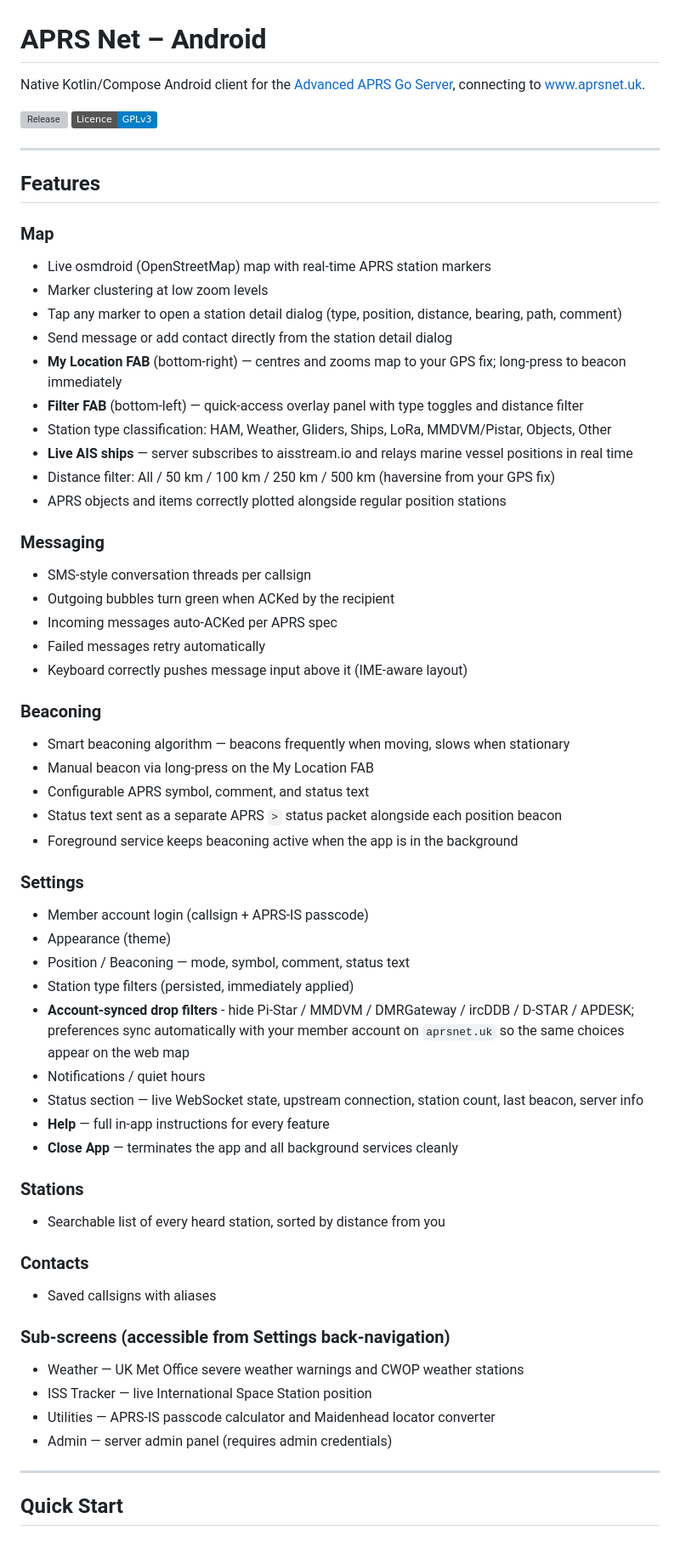
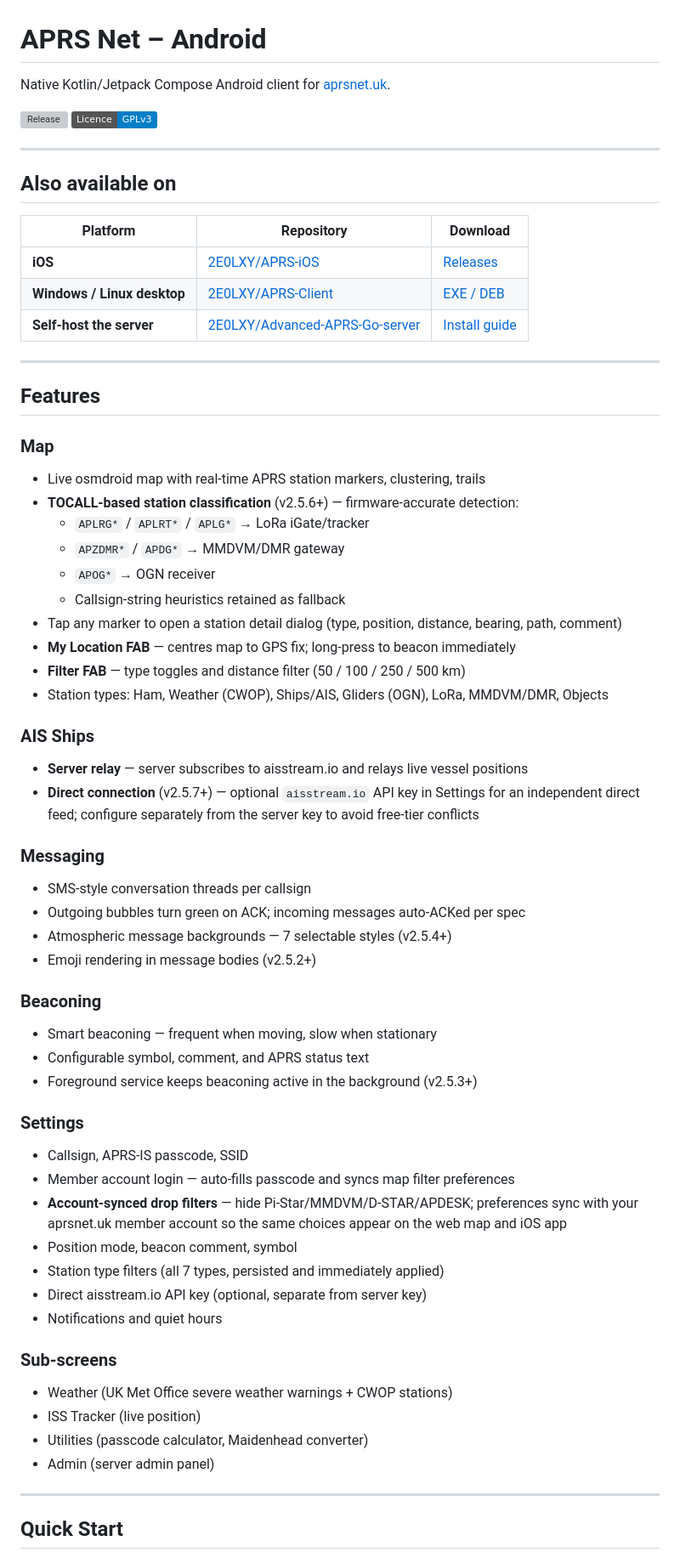
Before and after one commit to 2E0LXY/APRS-Android, a Markdown page: README.md, the part around one of its changes. Shown at 85% size. GitHub-like rendering; badges without logos; grey boxes are pictures that could not be loaded.

Commit message:
docs: update changelog to v2.5.8, add TOCALL/direct AIS, iOS/desktop cross-sell

```diff
--- a/README.md
+++ b/README.md
@@ -1,62 +1,65 @@
 # APRS Net – Android
 
-Native Kotlin/Compose Android client for the [Advanced APRS Go Server](https://github.com/2E0LXY/Advanced-APRS-Go-server), connecting to [www.aprsnet.uk](https://www.aprsnet.uk).
+Native Kotlin/Jetpack Compose Android client for [aprsnet.uk](https://www.aprsnet.uk).
 
 [![Release](https://img.shields.io/github/v/release/2E0LXY/APRS-Android)](https://github.com/2E0LXY/APRS-Android/releases)
 [![Licence: GPL v3](https://img.shields.io/badge/Licence-GPLv3-blue.svg)](https://www.gnu.org/licenses/gpl-3.0)
 
 ---
 
+## Also available on
+
+| Platform | Repository | Download |
+|----------|------------|----------|
+| **iOS** | [2E0LXY/APRS-iOS](https://github.com/2E0LXY/APRS-iOS) | [Releases](https://github.com/2E0LXY/APRS-iOS/releases) |
+| **Windows / Linux desktop** | [2E0LXY/APRS-Client](https://github.com/2E0LXY/APRS-Client) | [EXE / DEB](https://github.com/2E0LXY/APRS-Client/releases) |
+| **Self-host the server** | [2E0LXY/Advanced-APRS-Go-server](https://github.com/2E0LXY/Advanced-APRS-Go-server) | [Install guide](https://github.com/2E0LXY/Advanced-APRS-Go-server#installation-debian-12) |
+
+---
+
 ## Features
 
 ### Map
-- Live osmdroid (OpenStreetMap) map with real-time APRS station markers
-- Marker clustering at low zoom levels
+- Live osmdroid map with real-time APRS station markers, clustering, trails
+- **TOCALL-based station classification** (v2.5.6+) — firmware-accurate detection:
+  - `APLRG*` / `APLRT*` / `APLG*` → LoRa iGate/tracker
+  - `APZDMR*` / `APDG*` → MMDVM/DMR gateway
+  - `APOG*` → OGN receiver
+  - Callsign-string heuristics retained as fallback
 - Tap any marker to open a station detail dialog (type, position, distance, bearing, path, comment)
-- Send message or add contact directly from the station detail dialog
-- **My Location FAB** (bottom-right) — centres and zooms map to your GPS fix; long-press to beacon immediately
-- **Filter FAB** (bottom-left) — quick-access overlay panel with type toggles and distance filter
-- Station type classification: HAM, Weather, Gliders, Ships, LoRa, MMDVM/Pistar, Objects, Other
-- **Live AIS ships** — server subscribes to aisstream.io and relays marine vessel positions in real time
-- Distance filter: All / 50 km / 100 km / 250 km / 500 km (haversine from your GPS fix)
-- APRS objects and items correctly plotted alongside regular position stations
+- **My Location FAB** — centres map to GPS fix; long-press to beacon immediately
+- **Filter FAB** — type toggles and distance filter (50 / 100 / 250 / 500 km)
+- Station types: Ham, Weather (CWOP), Ships/AIS, Gliders (OGN), LoRa, MMDVM/DMR, Objects
+
+### AIS Ships
+- **Server relay** — server subscribes to aisstream.io and relays live vessel positions
+- **Direct connection** (v2.5.7+) — optional `aisstream.io` API key in Settings for an independent direct feed; configure separately from the server key to avoid free-tier conflicts
 
 ### Messaging
 - SMS-style conversation threads per callsign
-- Outgoing bubbles turn green when ACKed by the recipient
-- Incoming messages auto-ACKed per APRS spec
-- Failed messages retry automatically
-- Keyboard correctly pushes message input above it (IME-aware layout)
+- Outgoing bubbles turn green on ACK; incoming messages auto-ACKed per spec
+- Atmospheric message backgrounds — 7 selectable styles (v2.5.4+)
+- Emoji rendering in message bodies (v2.5.2+)
 
 ### Beaconing
-- Smart beaconing algorithm — beacons frequently when moving, slows when stationary
-- Manual beacon via long-press on the My Location FAB
-- Configurable APRS symbol, comment, and status text
-- Status text sent as a separate APRS `>` status packet alongside each position beacon
-- Foreground service keeps beaconing active when the app is in the background
+- Smart beaconing — frequent when moving, slow when stationary
+- Configurable symbol, comment, and APRS status text
+- Foreground service keeps beaconing active in the background (v2.5.3+)
 
 ### Settings
-- Member account login (callsign + APRS-IS passcode)
-- Appearance (theme)
-- Position / Beaconing — mode, symbol, comment, status text
-- Station type filters (persisted, immediately applied)
-- **Account-synced drop filters** - hide Pi-Star / MMDVM / DMRGateway / ircDDB / D-STAR / APDESK; preferences sync automatically with your member account on `aprsnet.uk` so the same choices appear on the web map
-- Notifications / quiet hours
-- Status section — live WebSocket state, upstream connection, station count, last beacon, server info
-- **Help** — full in-app instructions for every feature
-- **Close App** — terminates the app and all background services cleanly
+- Callsign, APRS-IS passcode, SSID
+- Member account login — auto-fills passcode and syncs map filter preferences
+- **Account-synced drop filters** — hide Pi-Star/MMDVM/D-STAR/APDESK; preferences sync with your aprsnet.uk member account so the same choices appear on the web map and iOS app
+- Position mode, beacon comment, symbol
+- Station type filters (all 7 types, persisted and immediately applied)
+- Direct aisstream.io API key (optional, separate from server key)
+- Notifications and quiet hours
 
-### Stations
-- Searchable list of every heard station, sorted by distance from you
-
-### Contacts
-- Saved callsigns with aliases
-
-### Sub-screens (accessible from Settings back-navigation)
-- Weather — UK Met Office severe weather warnings and CWOP weather stations
-- ISS Tracker — live International Space Station position
-- Utilities — APRS-IS passcode calculator and Maidenhead locator converter
-- Admin — server admin panel (requires admin credentials)
+### Sub-screens
+- Weather (UK Met Office severe weather warnings + CWOP stations)
+- ISS Tracker (live position)
+- Utilities (passcode calculator, Maidenhead converter)
+- Admin (server admin panel)
 
 ---
 
```
Also changed, not shown: other parts of README.md (+31 -46 lines).
